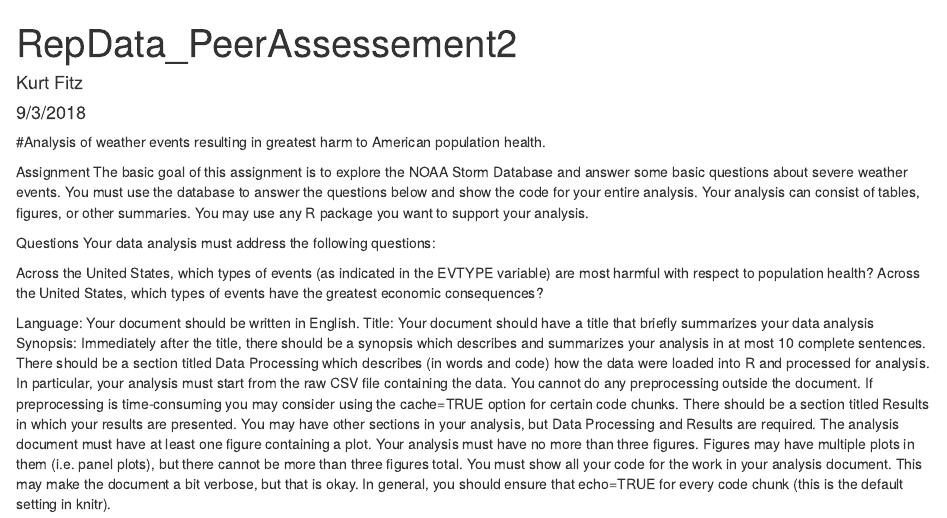
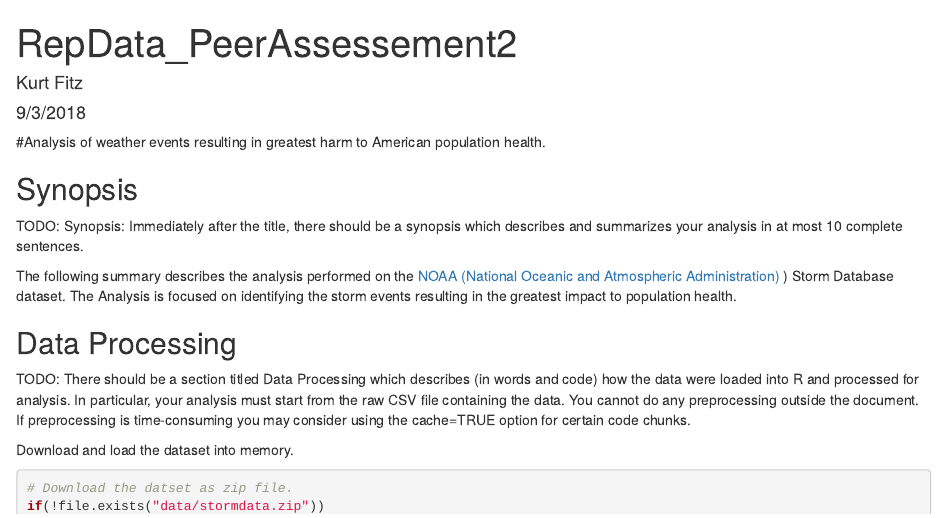
Before and after one commit to Zaft/RepData_PeerAssessment2, an R Markdown document (RepData_PeerAssessment2.Rmd): the page in a window 1100 px wide, from its top. Rendered offline with R 4.5, knitr and Pandoc, with nearby package versions; some code elsewhere in the file could not run offline.

Commit message:
Add some analysis

````diff
--- a/RepData_PeerAssessment2.Rmd
+++ b/RepData_PeerAssessment2.Rmd
@@ -11,5 +11,16 @@ knitr::opts_chunk$set(echo = TRUE)
 
 #Analysis of weather events resulting in greatest harm to American population health.
 
-Assignment
-The basic goal of this assignment is to explore the NOAA Storm Database and answer some basic questions about severe weather events. You must use the database to answer the questions below and show the code for your entire analysis. Your analysis can consist of tables, figures, or other summaries. You may use any R package you want to support your analysis.
+## Synopsis
+TODO: Synopsis: Immediately after the title, there should be a synopsis which describes and summarizes your analysis in at most 10 complete sentences.
+
+The following summary describes the analysis performed on the [NOAA (National Oceanic and Atmospheric Administration)](http://noaa.gov/)
+) Storm Database dataset. The Analysis is focused on identifying the storm events resulting in the greatest impact to population health.
+
+## Data Processing
+TODO: There should be a section titled Data Processing which describes (in words and code) how the data were loaded into R and processed for analysis. In particular, your analysis must start from the raw CSV file containing the data. You cannot do any preprocessing outside the document. If preprocessing is time-consuming you may consider using the \color{red}{\verb|cache = TRUE|}cache=TRUE option for certain code chunks.
+
+Download and load the dataset into memory.
+```{r}
+# Download the datset as zip file.
+if(!file.exists("data/stormdata.zip"))
@@ -20,8 +45,3 @@ Your data analysis must address the following questions:
 Across the United States, which types of events (as indicated in the \color{red}{\verb|EVTYPE|}EVTYPE variable) are most harmful with respect to population health?
 Across the United States, which types of events have the greatest economic consequences?
 
-Language: Your document should be written in English.
-Title: Your document should have a title that briefly summarizes your data analysis
-Synopsis: Immediately after the title, there should be a synopsis which describes and summarizes your analysis in at most 10 complete sentences.
-There should be a section titled Data Processing which describes (in words and code) how the data were loaded into R and processed for analysis. In particular, your analysis must start from the raw CSV file containing the data. You cannot do any preprocessing outside the document. If preprocessing is time-consuming you may consider using the \color{red}{\verb|cache = TRUE|}cache=TRUE option for certain code chunks.
-There should be a section titled Results in which your results are presented.
````
Also changed, not shown: RepData_PeerAssessment2.Rmd (20 more changed lines).
